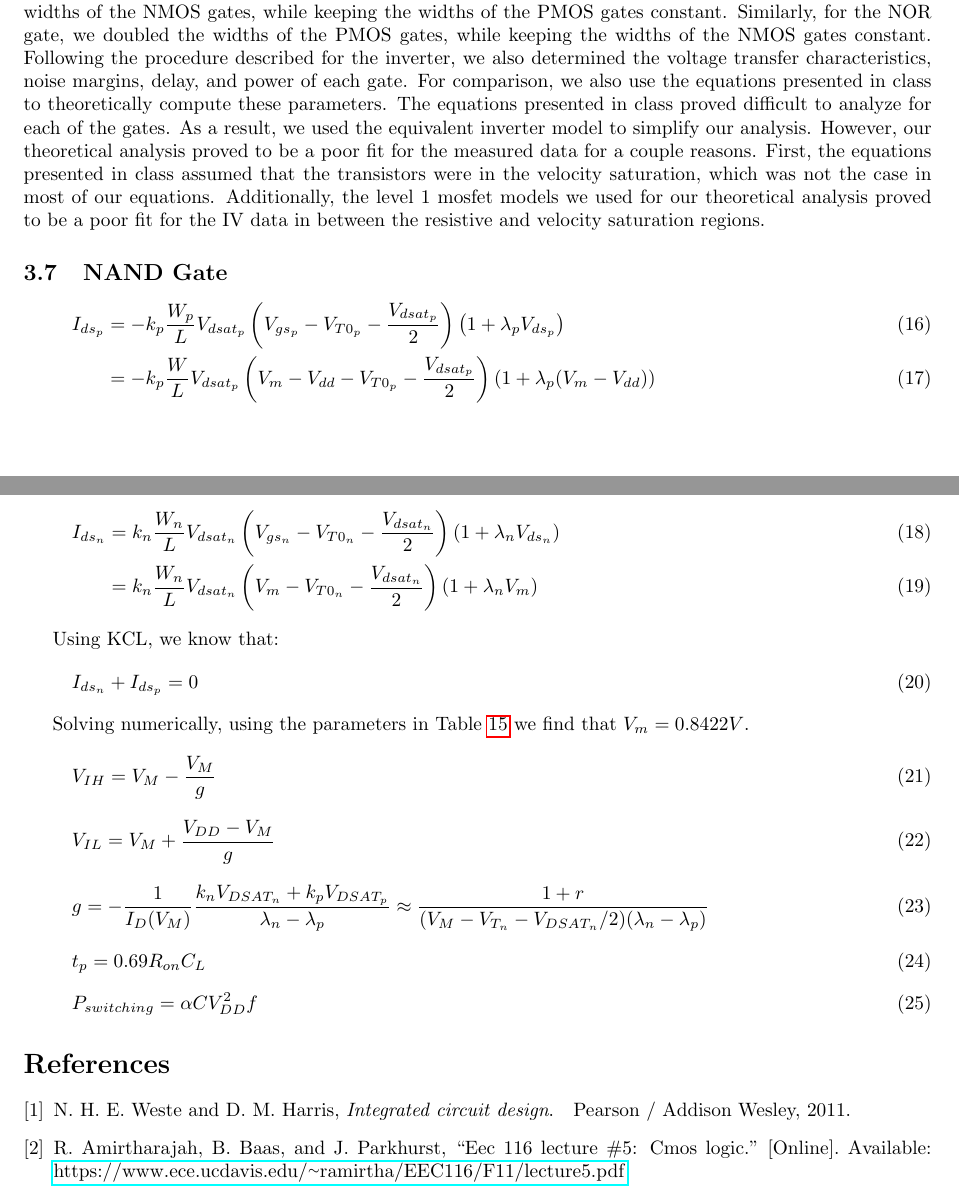
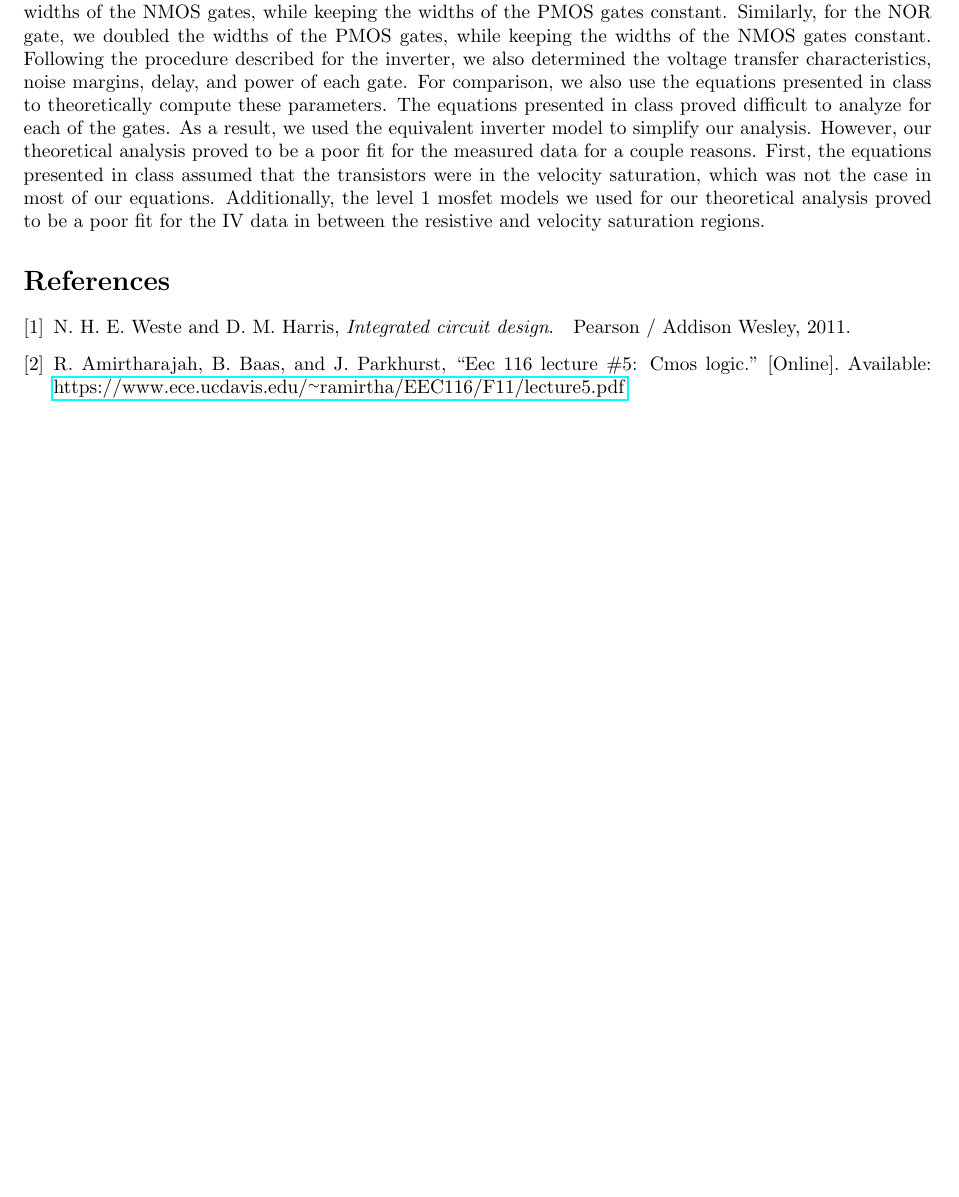
Before and after one commit to osowatzke/ECE_507_Labs, a LaTeX document (1/lab_report.tex): two parts of pages 18 and 19 of 29 before the commit and part of page 18 of 29 after it, the two joined at a grey line, cut so that both start at the same text, the shorter picture padded with empty space. Compiled offline with pdfLaTeX.

Commit message:
Removing dead equations

```diff
--- a/1/lab_report.tex
+++ b/1/lab_report.tex
@@ -751,46 +751,6 @@
 
 	In this lab, we used xschem to draw and simulate NAND and NOR gates built using SkyWater 130nm technology. To balance the equivalent resistance of the pull-up and pull-down networks, we learned that we had to modify the widths of the transistors in each network. In the NAND gate, we specifically doubled the widths of the NMOS gates, while keeping the widths of the PMOS gates constant. Similarly, for the NOR gate, we doubled the widths of the PMOS gates, while keeping the widths of the NMOS gates constant. Following the procedure described for the inverter, we also determined the voltage transfer characteristics, noise margins, delay, and power of each gate. For comparison, we also use the equations presented in class to theoretically compute these parameters. The equations presented in class proved difficult to analyze for each of the gates. As a result, we used the equivalent inverter model to simplify our analysis. However, our theoretical analysis proved to be a poor fit for the measured data for a couple reasons. First, the equations presented in class assumed that the transistors were in the velocity saturation, which was not the case in most of our equations. Additionally, the level 1 mosfet models we used for our theoretical analysis proved to be a poor fit for the IV data in between the resistive and velocity saturation regions.
 
-	\subsection{NAND Gate}
-
-	\begin{align}
-		I_{ds_p} &= -k_p\frac{W_p}{L}V_{dsat_p}\left(V_{gs_p} - V_{T0_p} - \frac{V_{dsat_p}}{2}\right)\left(1 + {\lambda_p}V_{ds_p}\right) \\
-		&= -k_p\frac{W}{L}V_{dsat_p}\left(V_m - V_{dd} - V_{T0_p} - \frac{V_{dsat_p}}{2}\right)\left(1 + {\lambda_p}(V_m - V_{dd})\right)
-	\end{align}
-
-	\begin{align}
-		I_{ds_n} &= k_n\frac{W_n}{L}V_{dsat_n}\left(V_{gs_n} - V_{T0_n} - \frac{V_{dsat_n}}{2}\right)\left(1 + {\lambda_n}V_{ds_n}\right) \\
-		&= k_n\frac{W_n}{L}V_{dsat_n}\left(V_m - V_{T0_n} - \frac{V_{dsat_n}}{2}\right)\left(1 + {\lambda_n}V_m\right)
-	\end{align}
-
-	Using KCL, we know that:
-
-	\begin{equation}
-		I_{ds_n} + I_{ds_p} = 0
-	\end{equation}
-
-	Solving numerically, using the parameters in Table \ref{table::nmos_derived_params} we find that $V_m = 0.8422 V$.
-
-	\begin{equation}
-		V_{IH} = V_{M} - \frac{V_M}{g}
-	\end{equation}
-
-	\begin{equation}
-		V_{IL} = V_{M} + \frac{V_{DD} - V_M}{g}
-	\end{equation}
-
-	\begin{equation}
-		g = -\frac{1}{I_D(V_M)}\frac{k_nV_{DSAT_n} + k_pV_{DSAT_p}}{\lambda_n - \lambda_p} \approx \frac{1 + r}{(V_M - V_{T_n} - V_{DSAT_n}/2)(\lambda_n - \lambda_p)}
-	\end{equation}
-
-	\begin{equation}
-		t_p = 0.69R_{on}C_L
-	\end{equation}
-
-	\begin{equation}
-		P_{switching} = {\alpha}CV_{DD}^2f
-	\end{equation}
-
 	\bibliographystyle{IEEEtran}
 	\bibliography{IEEEabrv,sources}
 	\pagebreak
```
